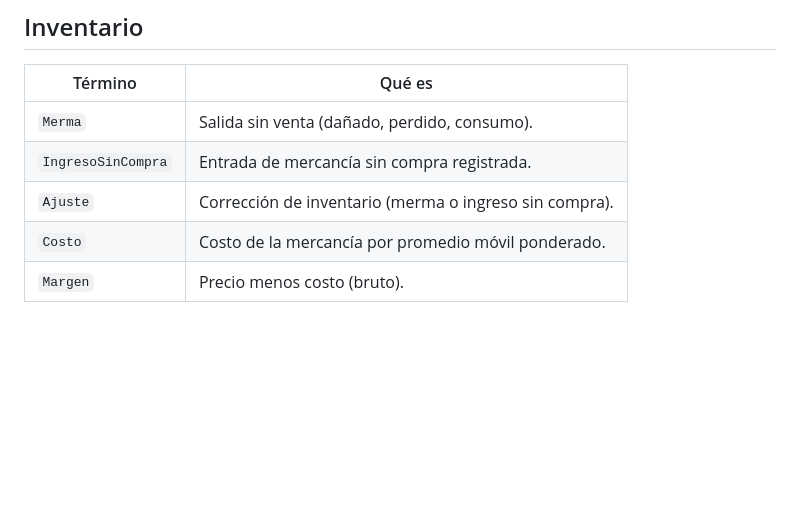
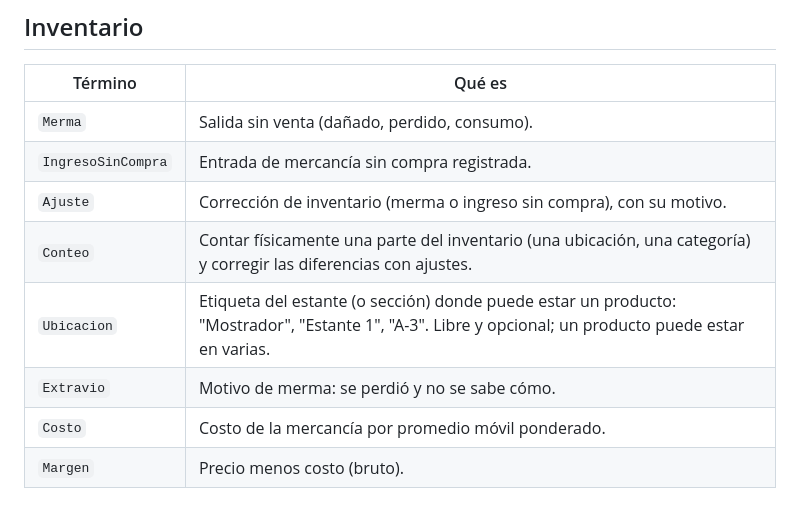
Before and after one commit to rogithub/ro_inventario, a Markdown page: docs/glosario.md, the part around the change. Drawn GitHub-style; blank space fills up the shorter version.

```diff
--- a/docs/glosario.md
+++ b/docs/glosario.md
@@ -65,7 +65,10 @@ Las palabras del negocio que van **en español** en el código y en la base de d
 |---|---|
 | `Merma` | Salida sin venta (dañado, perdido, consumo). |
 | `IngresoSinCompra` | Entrada de mercancía sin compra registrada. |
-| `Ajuste` | Corrección de inventario (merma o ingreso sin compra). |
+| `Ajuste` | Corrección de inventario (merma o ingreso sin compra), con su motivo. |
+| `Conteo` | Contar físicamente una parte del inventario (una ubicación, una categoría) y corregir las diferencias con ajustes. |
+| `Ubicacion` | Etiqueta del estante (o sección) donde puede estar un producto: "Mostrador", "Estante 1", "A-3". Libre y opcional; un producto puede estar en varias. |
+| `Extravio` | Motivo de merma: se perdió y no se sabe cómo. |
 | `Costo` | Costo de la mercancía por promedio móvil ponderado. |
 | `Margen` | Precio menos costo (bruto). |
 
```
Also changed, not shown: docs/diseno/01-productos-e-inventario.md (+2 -2 lines), docs/diseno/08-ajustes-de-inventario.md (added, +69 -0 lines).
